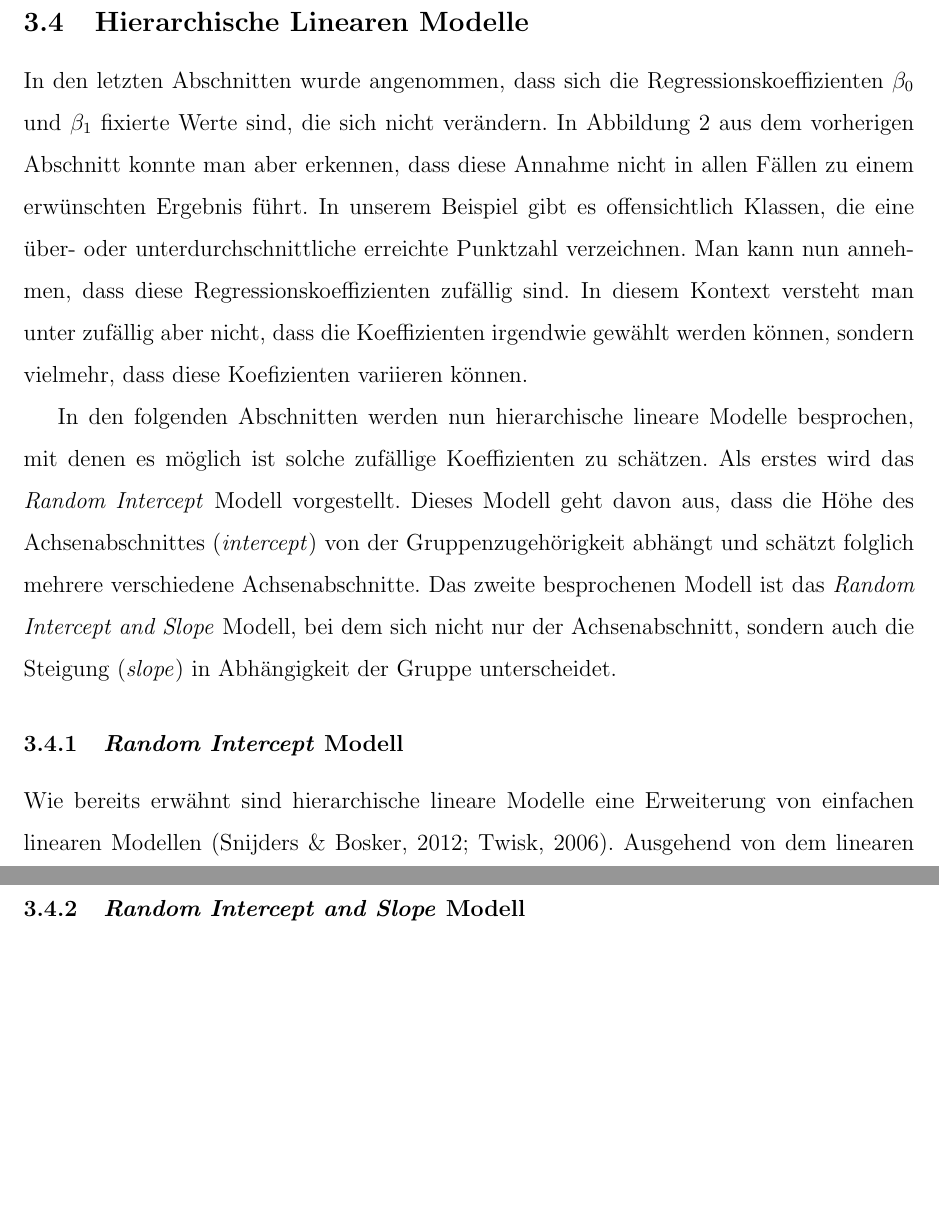
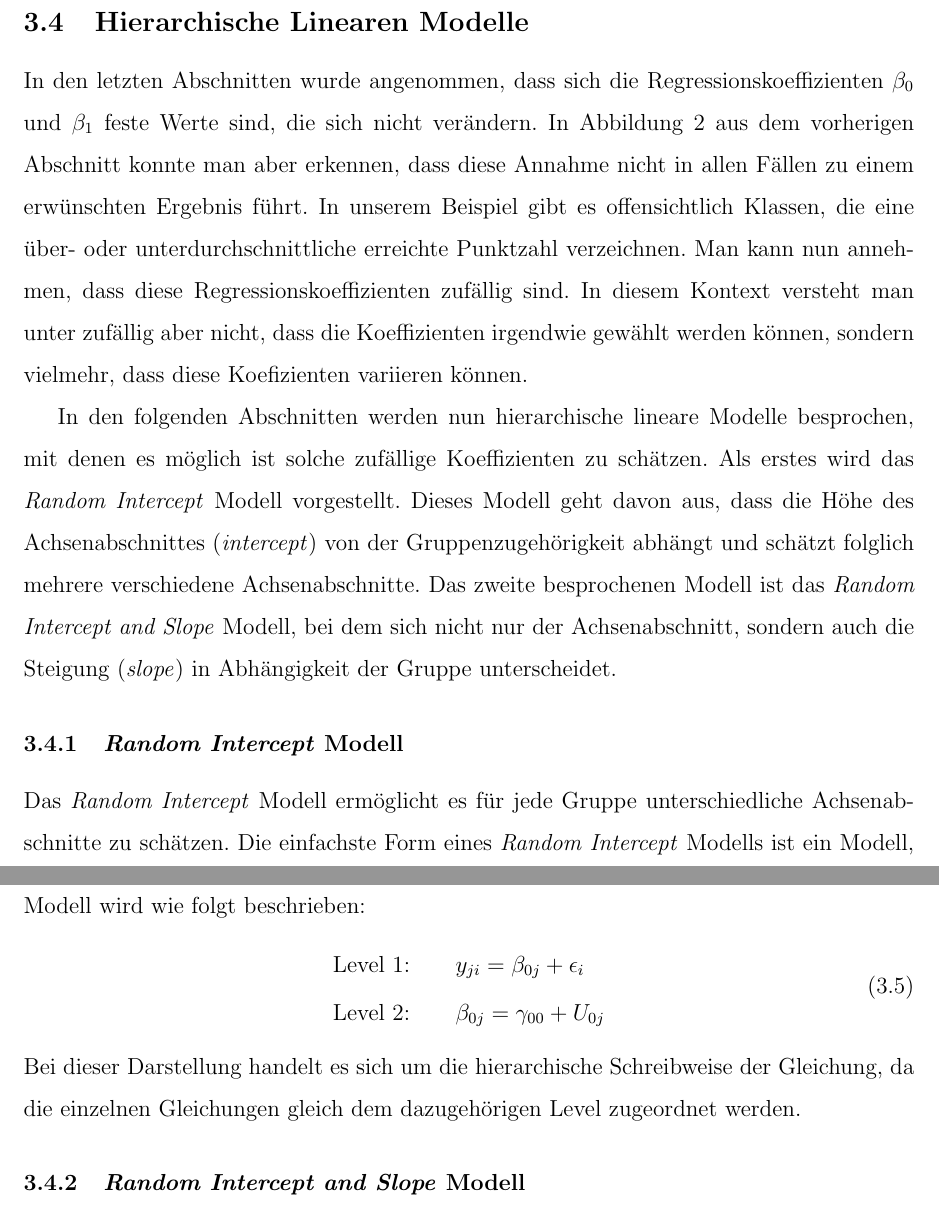
Before and after one commit to noboss93/master_thesis, a LaTeX document (Versionen/masterarbeit_multilevelanalysis.tex): two parts of pages 19 and 20 of 24, joined at a grey line, cut so that both start at the same text, the shorter picture padded with empty space. Compiled offline with pdfLaTeX.

Commit message:
improving concept of random intercept part

```diff
--- a/Versionen/masterarbeit_multilevelanalysis.tex
+++ b/Versionen/masterarbeit_multilevelanalysis.tex
@@ -256,13 +256,19 @@ Die Aggregation als auch die Disaggregation der Daten unterliegen massiven Einsc
 
 
 \subsection{Hierarchische Linearen Modelle}
-In den letzten Abschnitten wurde angenommen, dass sich die Regressionskoeffizienten $\beta_0$ und $\beta_1$ fixierte Werte sind, die sich nicht verändern. In Abbildung \ref{fig:disaggregation} aus dem vorherigen Abschnitt konnte man aber erkennen, dass diese Annahme nicht in allen Fällen zu einem erwünschten Ergebnis führt. In unserem Beispiel gibt es offensichtlich Klassen, die eine über- oder unterdurchschnittliche erreichte Punktzahl verzeichnen. Man kann nun annehmen, dass diese Regressionskoeffizienten zufällig sind. In diesem Kontext versteht man unter zufällig aber nicht, dass die Koeffizienten irgendwie gewählt werden können, sondern vielmehr, dass diese Koefizienten variieren können.
+In den letzten Abschnitten wurde angenommen, dass sich die Regressionskoeffizienten $\beta_0$ und $\beta_1$ feste Werte sind, die sich nicht verändern. In Abbildung \ref{fig:disaggregation} aus dem vorherigen Abschnitt konnte man aber erkennen, dass diese Annahme nicht in allen Fällen zu einem erwünschten Ergebnis führt. In unserem Beispiel gibt es offensichtlich Klassen, die eine über- oder unterdurchschnittliche erreichte Punktzahl verzeichnen. Man kann nun annehmen, dass diese Regressionskoeffizienten zufällig sind. In diesem Kontext versteht man unter zufällig aber nicht, dass die Koeffizienten irgendwie gewählt werden können, sondern vielmehr, dass diese Koefizienten variieren können.
 
 In den folgenden Abschnitten werden nun hierarchische lineare Modelle besprochen, mit denen es möglich ist solche zufällige Koeffizienten zu schätzen. Als erstes wird das \textit{Random Intercept} Modell vorgestellt. Dieses Modell geht davon aus, dass die Höhe des Achsenabschnittes (\textit{intercept}) von der Gruppenzugehörigkeit abhängt und schätzt folglich mehrere verschiedene Achsenabschnitte. Das zweite besprochenen Modell ist das \textit{Random Intercept and Slope} Modell, bei dem sich nicht nur der Achsenabschnitt, sondern auch die Steigung (\textit{slope}) in Abhängigkeit der Gruppe unterscheidet.
 
 \subsubsection{\textit{Random Intercept} Modell} \label{section:random_intercept_model}
-Wie bereits erwähnt sind hierarchische lineare Modelle eine Erweiterung von einfachen linearen Modellen \citep{SnijdersTomA.B2012Ma:a, twisk_2006}. Ausgehend von dem linearen Regressionsmodell aus Formel \ref{eq:ols_model}
-
+Das \textit{Random Intercept} Modell ermöglicht es für jede Gruppe unterschiedliche Achsenabschnitte zu schätzen. Die einfachste Form eines \textit{Random Intercept} Modells ist ein Modell, das nur den Koeffizienten für den Achsenabschnitt $\beta_{0j}$ und das Residuum $\epsilon_i$ enthält. Dieses Modell wird wie folgt beschrieben:
+\begin{equation}
+\begin{split}
+& \text{Level 1:} \qquad y_{ji} = \beta_{0j} + \epsilon_{i}\\
+& \text{Level 2:} \qquad \beta_{0j} = \gamma_{00} + U_{0j}
+\end{split}
+\end{equation}
+Bei dieser Darstellung handelt es sich um die hierarchische Schreibweise der Gleichung, da die einzelnen Gleichungen gleich dem dazugehörigen Level zugeordnet werden.
 
 \subsubsection{\textit{Random Intercept and Slope} Modell}
 
```
Also changed, not shown: Versionen/masterarbeit_multilevelanalysis.pdf, Versionen/masterarbeit_multilevelanalysis.tex (8 more changed lines), 4 other files.
